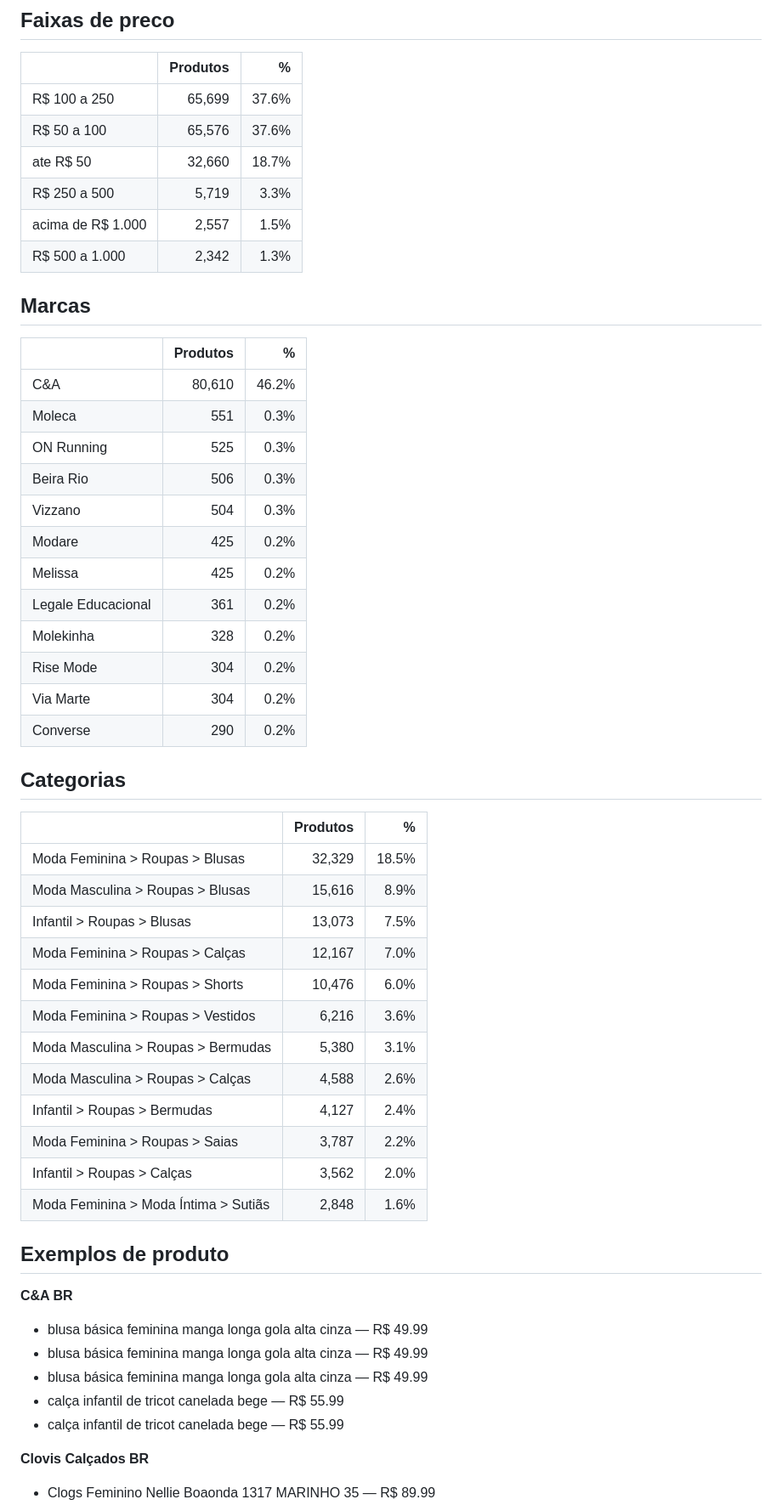
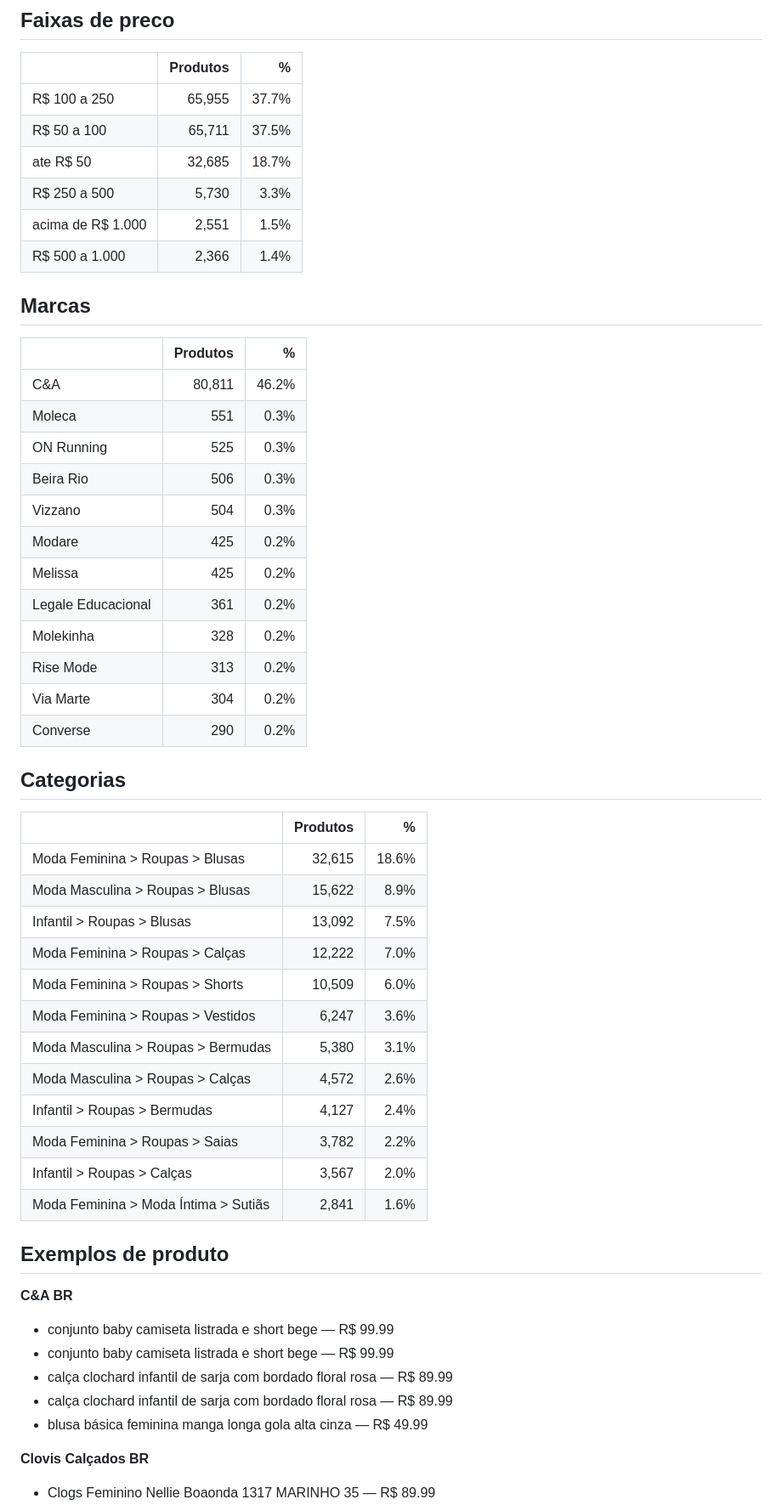
Before and after one commit to diegotesch/market-filter, a Markdown page: output/panorama.md, the part around one of its changes. Shown at 85% size. Rendered like a GitHub page.

Commit message:
historico de precos: 2026-08-20

```diff
--- a/output/panorama.md
+++ b/output/panorama.md
@@ -26,18 +26,18 @@
 
 | | Produtos | % |
 |---|---:|---:|
-| R$ 100 a 250 | 65,699 | 37.6% |
-| R$ 50 a 100 | 65,576 | 37.6% |
-| ate R$ 50 | 32,660 | 18.7% |
-| R$ 250 a 500 | 5,719 | 3.3% |
-| acima de R$ 1.000 | 2,557 | 1.5% |
-| R$ 500 a 1.000 | 2,342 | 1.3% |
+| R$ 100 a 250 | 65,955 | 37.7% |
+| R$ 50 a 100 | 65,711 | 37.5% |
+| ate R$ 50 | 32,685 | 18.7% |
+| R$ 250 a 500 | 5,730 | 3.3% |
+| acima de R$ 1.000 | 2,551 | 1.5% |
+| R$ 500 a 1.000 | 2,366 | 1.4% |
 
 ## Marcas
 
 | | Produtos | % |
 |---|---:|---:|
-| C&A | 80,610 | 46.2% |
+| C&A | 80,811 | 46.2% |
 | Moleca | 551 | 0.3% |
 | ON Running | 525 | 0.3% |
 | Beira Rio | 506 | 0.3% |
@@ -46,7 +46,7 @@
 | Melissa | 425 | 0.2% |
 | Legale Educacional | 361 | 0.2% |
 | Molekinha | 328 | 0.2% |
-| Rise Mode | 304 | 0.2% |
+| Rise Mode | 313 | 0.2% |
 | Via Marte | 304 | 0.2% |
 | Converse | 290 | 0.2% |
 
@@ -54,28 +54,28 @@
 
 | | Produtos | % |
 |---|---:|---:|
-| Moda Feminina > Roupas > Blusas | 32,329 | 18.5% |
-| Moda Masculina > Roupas > Blusas | 15,616 | 8.9% |
-| Infantil > Roupas > Blusas | 13,073 | 7.5% |
-| Moda Feminina > Roupas > Calças | 12,167 | 7.0% |
-| Moda Feminina > Roupas > Shorts | 10,476 | 6.0% |
-| Moda Feminina > Roupas > Vestidos | 6,216 | 3.6% |
+| Moda Feminina > Roupas > Blusas | 32,615 | 18.6% |
+| Moda Masculina > Roupas > Blusas | 15,622 | 8.9% |
+| Infantil > Roupas > Blusas | 13,092 | 7.5% |
+| Moda Feminina > Roupas > Calças | 12,222 | 7.0% |
+| Moda Feminina > Roupas > Shorts | 10,509 | 6.0% |
+| Moda Feminina > Roupas > Vestidos | 6,247 | 3.6% |
 | Moda Masculina > Roupas > Bermudas | 5,380 | 3.1% |
-| Moda Masculina > Roupas > Calças | 4,588 | 2.6% |
+| Moda Masculina > Roupas > Calças | 4,572 | 2.6% |
 | Infantil > Roupas > Bermudas | 4,127 | 2.4% |
-| Moda Feminina > Roupas > Saias | 3,787 | 2.2% |
-| Infantil > Roupas > Calças | 3,562 | 2.0% |
-| Moda Feminina > Moda Íntima > Sutiãs | 2,848 | 1.6% |
+| Moda Feminina > Roupas > Saias | 3,782 | 2.2% |
+| Infantil > Roupas > Calças | 3,567 | 2.0% |
+| Moda Feminina > Moda Íntima > Sutiãs | 2,841 | 1.6% |
 
 ## Exemplos de produto
 
 **C&A BR**
 
+- conjunto baby camiseta listrada e short bege — R$ 99.99
+- conjunto baby camiseta listrada e short bege — R$ 99.99
+- calça clochard infantil de sarja com bordado floral rosa — R$ 89.99
+- calça clochard infantil de sarja com bordado floral rosa — R$ 89.99
 - blusa básica feminina manga longa gola alta cinza — R$ 49.99
-- blusa básica feminina manga longa gola alta cinza — R$ 49.99
-- blusa básica feminina manga longa gola alta cinza — R$ 49.99
-- calça infantil de tricot canelada bege — R$ 55.99
-- calça infantil de tricot canelada bege — R$ 55.99
 
 **Clovis Calçados BR**
 
```
Also changed, not shown: other parts of output/panorama.md (+5 -5 lines).
